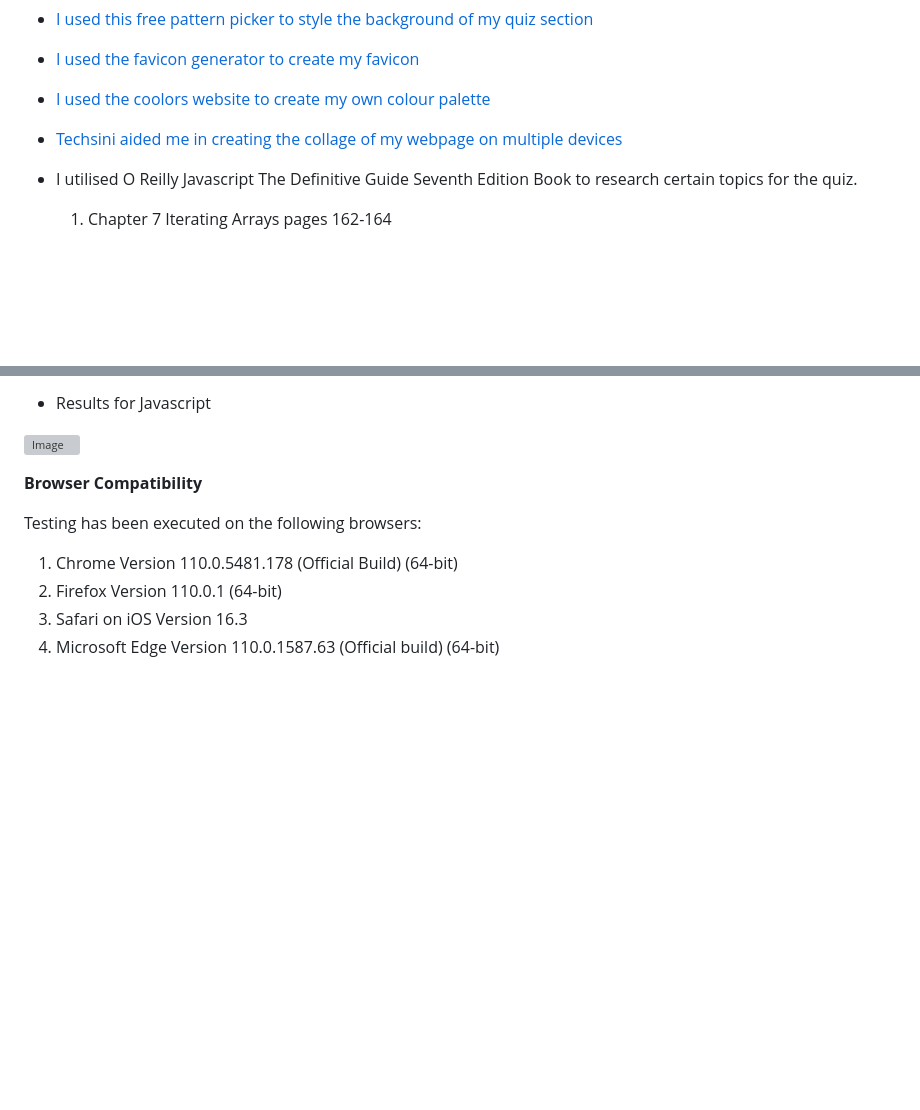
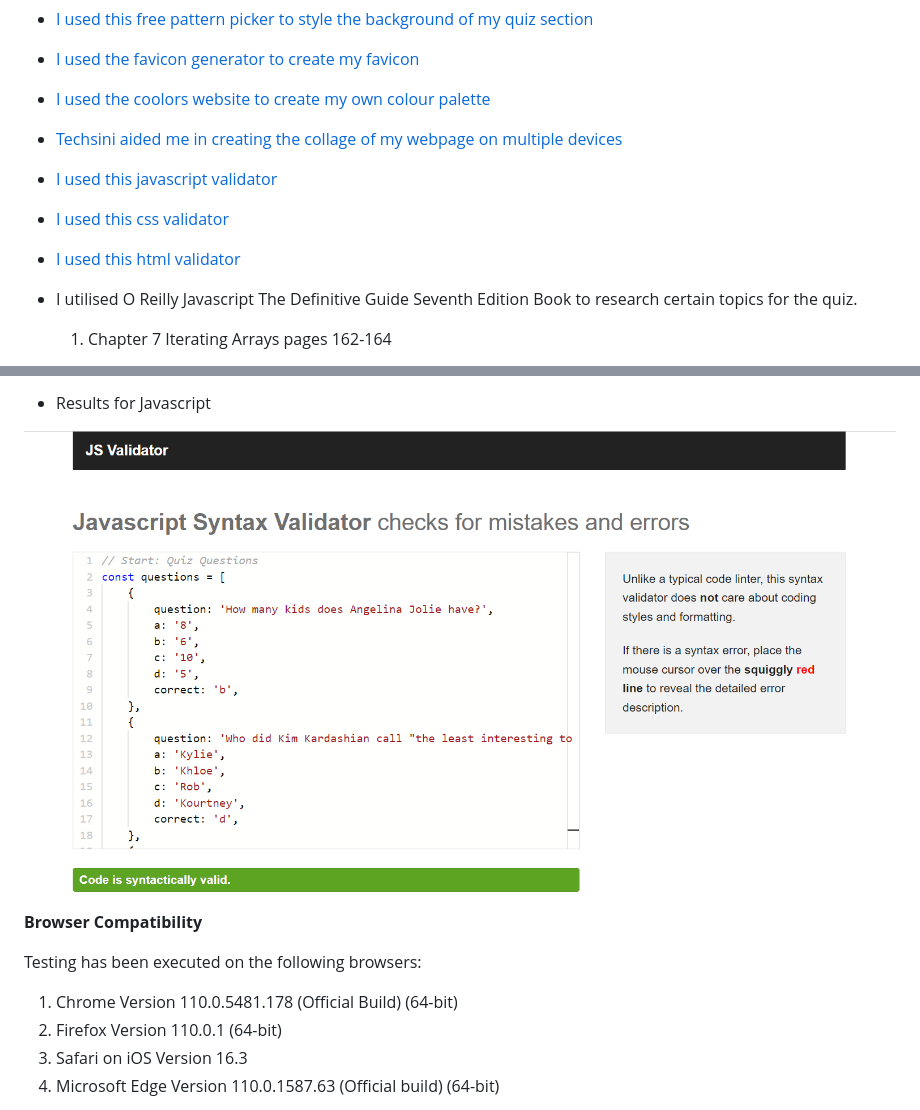
Before and after one commit to erincunningham7/project-portfolio-two-, a Markdown page: README.md, 2 parts joined by grey strips. Drawn GitHub-style; pictures changed too: assets/images/js-validator.png (added); blank space fills up the shorter version; grey boxes are pictures that could not be loaded.

Commit message:
Add js validator pic to images and add to readme file

```diff
--- a/README.md
+++ b/README.md
@@ -175,6 +175,12 @@ The website contains all of the classic elements of a quiz - a series of multipl
 
 * [Techsini aided me in creating the collage of my webpage on multiple devices](https://techsini.com/multi-mockup/index.php)
 
+* [I used this javascript validator](https://www.htmlstrip.com/javascript-validator)
+
+* [I used this css validator](https://jigsaw.w3.org/css-validator/validator.html.en)
+
+* [I used this html validator](https://validator.w3.org/)
+
 * I utilised O Reilly Javascript The Definitive Guide Seventh Edition Book to research certain topics for the quiz.
 
     1. Chapter 7 Iterating Arrays pages 162-164
@@ -199,7 +205,7 @@ I have conducted the compulsory tests in order to ensure the website works effec
 
 * Results for Javascript
 
-![Image]()
+![Image](assets/images/js-validator.png)
 
 **Browser Compatibility**
 
```
